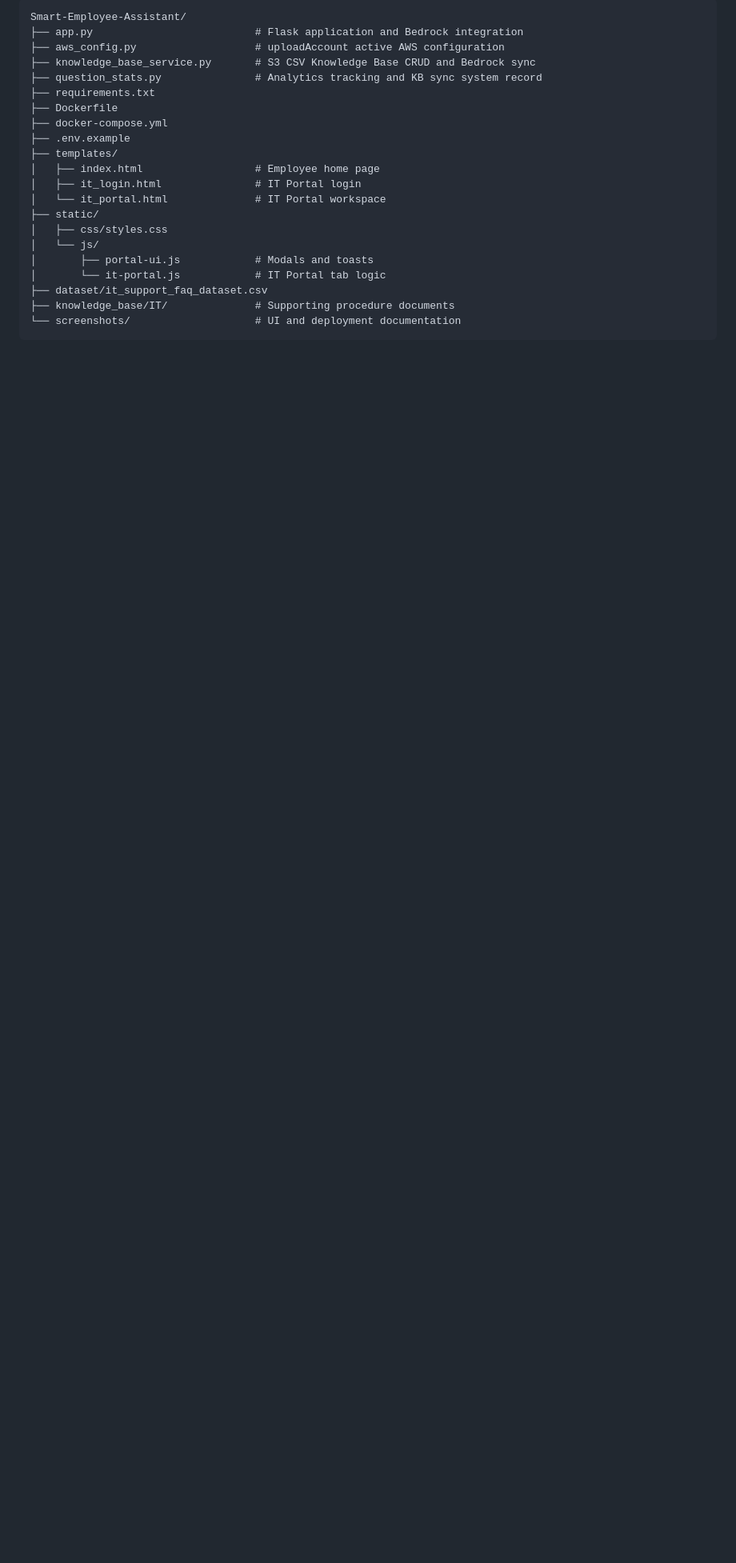
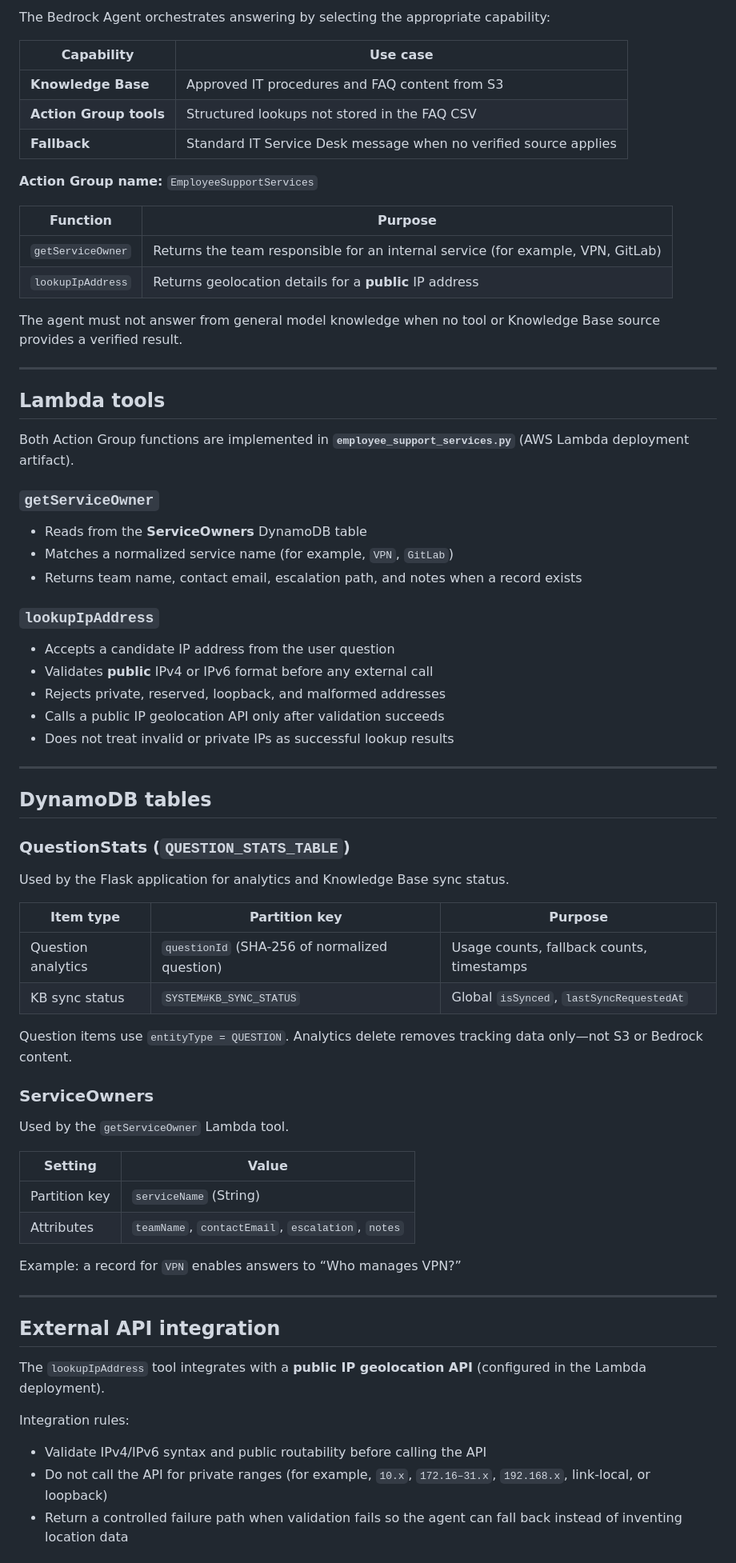
Before and after one commit to yehuda121/Smart-Employee-Assistant, a Markdown page: README.md, the part around one of its changes. Shown at 80% size. GitHub-like rendering; blank space fills up the shorter version.

Commit message:
Update README with Bedrock Agent architecture, Action Groups, Lambda tools, DynamoDB ServiceOwners integration, external IP lookup API, deployment guidance, and demo workflows.

````diff
--- a/README.md
+++ b/README.md
@@ -150,24 +102,76 @@ Wrong passwords show a generic error. AWS errors are logged server-side and neve
 
-```
-Smart-Employee-Assistant/
-├── app.py                          # Flask application and Bedrock integration
-├── aws_config.py                   # uploadAccount active AWS configuration
-├── knowledge_base_service.py       # S3 CSV Knowledge Base CRUD and Bedrock sync
-├── question_stats.py               # Analytics tracking and KB sync system record
-├── requirements.txt
-├── Dockerfile
-├── docker-compose.yml
-├── .env.example
-├── templates/
-│   ├── index.html                  # Employee home page
-│   ├── it_login.html               # IT Portal login
-│   └── it_portal.html              # IT Portal workspace
-├── static/
-│   ├── css/styles.css
-│   └── js/
-│       ├── portal-ui.js            # Modals and toasts
-│       └── it-portal.js            # IT Portal tab logic
-├── dataset/it_support_faq_dataset.csv
-├── knowledge_base/IT/              # Supporting procedure documents
-└── screenshots/                    # UI and deployment documentation
-```
+The Bedrock Agent orchestrates answering by selecting the appropriate capability:
+
+| Capability | Use case |
+|------------|----------|
+| **Knowledge Base** | Approved IT procedures and FAQ content from S3 |
+| **Action Group tools** | Structured lookups not stored in the FAQ CSV |
+| **Fallback** | Standard IT Service Desk message when no verified source applies |
+
+**Action Group name:** `EmployeeSupportServices`
+
+| Function | Purpose |
+|----------|---------|
+| `getServiceOwner` | Returns the team responsible for an internal service (for example, VPN, GitLab) |
+| `lookupIpAddress` | Returns geolocation details for a **public** IP address |
+
+The agent must not answer from general model knowledge when no tool or Knowledge Base source provides a verified result.
+
+---
+
+## Lambda tools
+
+Both Action Group functions are implemented in **`employee_support_services.py`** (AWS Lambda deployment artifact).
+
+### `getServiceOwner`
+
+- Reads from the **ServiceOwners** DynamoDB table
+- Matches a normalized service name (for example, `VPN`, `GitLab`)
+- Returns team name, contact email, escalation path, and notes when a record exists
+
+### `lookupIpAddress`
+
+- Accepts a candidate IP address from the user question
+- Validates **public** IPv4 or IPv6 format before any external call
+- Rejects private, reserved, loopback, and malformed addresses
+- Calls a public IP geolocation API only after validation succeeds
+- Does not treat invalid or private IPs as successful lookup results
+
+---
+
+## DynamoDB tables
+
+### QuestionStats (`QUESTION_STATS_TABLE`)
+
+Used by the Flask application for analytics and Knowledge Base sync status.
+
+| Item type | Partition key | Purpose |
+|-----------|---------------|---------|
+| Question analytics | `questionId` (SHA-256 of normalized question) | Usage counts, fallback counts, timestamps |
+| KB sync status | `SYSTEM#KB_SYNC_STATUS` | Global `isSynced`, `lastSyncRequestedAt` |
+
+Question items use `entityType = QUESTION`. Analytics delete removes tracking data only—not S3 or Bedrock content.
+
+### ServiceOwners
+
+Used by the `getServiceOwner` Lambda tool.
+
+| Setting | Value |
+|---------|-------|
+| Partition key | `serviceName` (String) |
+| Attributes | `teamName`, `contactEmail`, `escalation`, `notes` |
+
+Example: a record for `VPN` enables answers to “Who manages VPN?”
+
+---
+
+## External API integration
+
+The `lookupIpAddress` tool integrates with a **public IP geolocation API** (configured in the Lambda deployment).
+
+Integration rules:
+
+- Validate IPv4/IPv6 syntax and public routability before calling the API
+- Do not call the API for private ranges (for example, `10.x`, `172.16–31.x`, `192.168.x`, link-local, or loopback)
+- Return a controlled failure path when validation fails so the agent can fall back instead of inventing location data
+
````
Also changed, not shown: other parts of README.md (+139 -319 lines).
